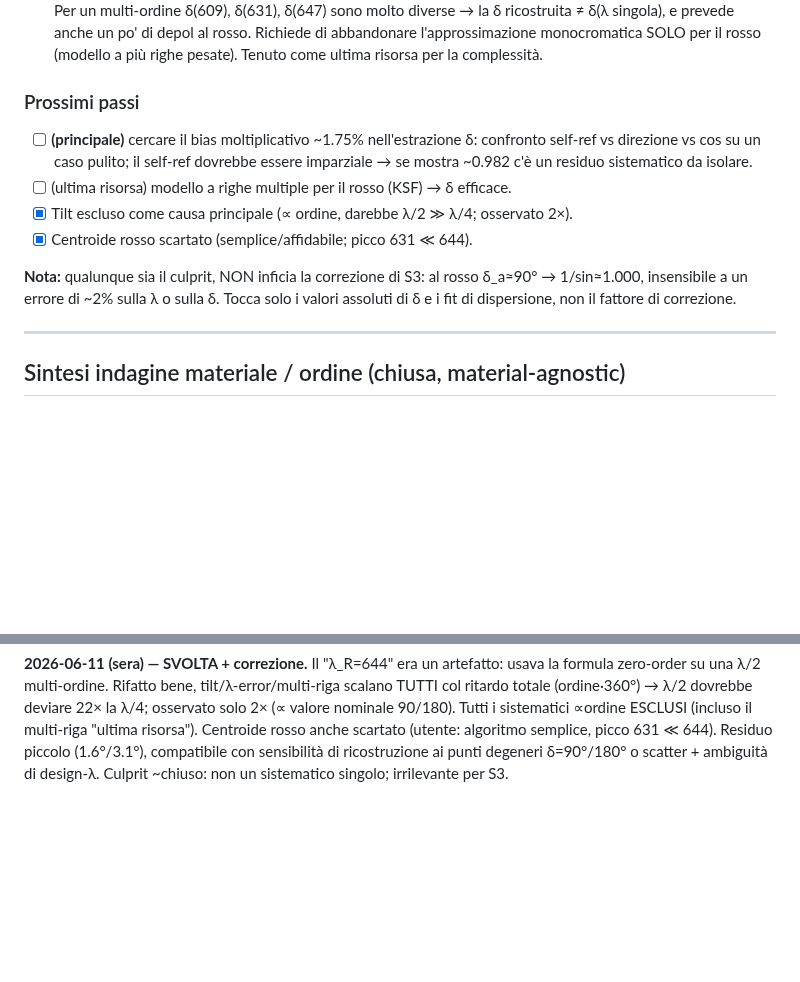
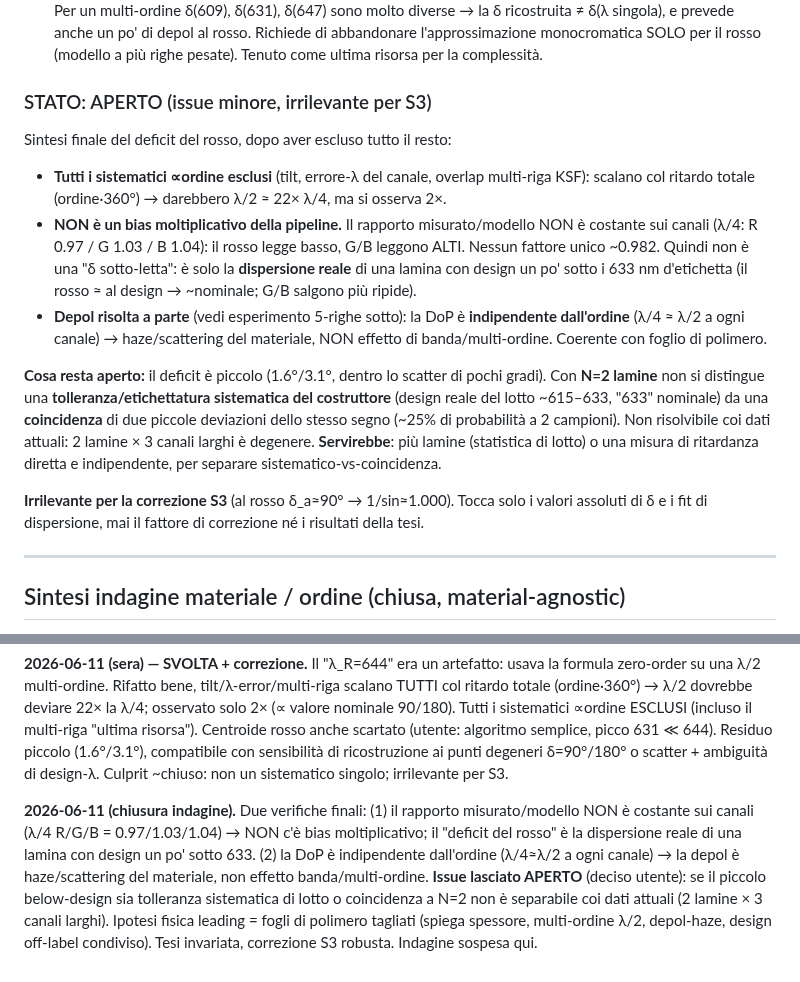
Before and after one commit to FilippoNarici/Tesi, a Markdown page: python/WAVEPLATE_INVESTIGATION.md, 2 parts joined by grey strips. Drawn GitHub-style; blank space fills up the shorter version.

Commit message:
[journal]: finalizza issue below-design come APERTO (no laser data)
Deficit rosso: tutti i sistematici prop-ordine esclusi; rapporto misurato/modello
non costante sui canali -> non e un bias, e dispersione reale di lamina con design
sotto 633. Depol indipendente dall ordine -> haze materiale, non banda. Issue
lasciato aperto (tolleranza-lotto vs coincidenza a N=2, non separabile coi dati
attuali). Tesi invariata, S3 robusta.

Co-Authored-By: Claude Opus 4.8 <noreply@anthropic.com>

```diff
--- a/python/WAVEPLATE_INVESTIGATION.md
+++ b/python/WAVEPLATE_INVESTIGATION.md
@@ -128,17 +128,33 @@ identificabile. **Irrilevante per la correzione S3** (rosso 1/sin≈1.000).
    monocromatica SOLO per il rosso (modello a più righe pesate). Tenuto come ultima
    risorsa per la complessità.
 
-### Prossimi passi
-- [ ] **(principale)** cercare il bias moltiplicativo ~1.75% nell'estrazione δ:
-  confronto self-ref vs direzione vs cos su un caso pulito; il self-ref dovrebbe
-  essere imparziale → se mostra ~0.982 c'è un residuo sistematico da isolare.
-- [ ] (ultima risorsa) modello a righe multiple per il rosso (KSF) → δ efficace.
-- [x] Tilt escluso come causa principale (∝ ordine, darebbe λ/2 ≫ λ/4; osservato 2×).
-- [x] Centroide rosso scartato (semplice/affidabile; picco 631 ≪ 644).
+### STATO: APERTO (issue minore, irrilevante per S3)
 
-**Nota:** qualunque sia il culprit, NON inficia la correzione di S3: al rosso
-δ_a≈90° → 1/sin≈1.000, insensibile a un errore di ~2% sulla λ o sulla δ. Tocca
-solo i valori assoluti di δ e i fit di dispersione, non il fattore di correzione.
+Sintesi finale del deficit del rosso, dopo aver escluso tutto il resto:
+
+- **Tutti i sistematici ∝ordine esclusi** (tilt, errore-λ del canale, overlap
+  multi-riga KSF): scalano col ritardo totale (ordine·360°) → darebbero λ/2 ≈ 22× λ/4,
+  ma si osserva 2×.
+- **NON è un bias moltiplicativo della pipeline.** Il rapporto misurato/modello
+  NON è costante sui canali (λ/4: R 0.97 / G 1.03 / B 1.04): il rosso legge basso,
+  G/B leggono ALTI. Nessun fattore unico ~0.982. Quindi non è una "δ sotto-letta":
+  è solo la **dispersione reale** di una lamina con design un po' sotto i 633 nm
+  d'etichetta (il rosso ≈ al design → ~nominale; G/B salgono più ripide).
+- **Depol risolta a parte** (vedi esperimento 5-righe sotto): la DoP è
+  **indipendente dall'ordine** (λ/4 ≈ λ/2 a ogni canale) → haze/scattering del
+  materiale, NON effetto di banda/multi-ordine. Coerente con foglio di polimero.
+
+**Cosa resta aperto:** il deficit è piccolo (1.6°/3.1°, dentro lo scatter di pochi
+gradi). Con **N=2 lamine** non si distingue una **tolleranza/etichettatura
+sistematica del costruttore** (design reale del lotto ~615–633, "633" nominale) da
+una **coincidenza** di due piccole deviazioni dello stesso segno (~25% di probabilità
+a 2 campioni). Non risolvibile coi dati attuali: 2 lamine × 3 canali larghi è
+degenere. **Servirebbe**: più lamine (statistica di lotto) o una misura di ritardanza
+diretta e indipendente, per separare sistematico-vs-coincidenza.
+
+**Irrilevante per la correzione S3** (al rosso δ_a≈90° → 1/sin≈1.000). Tocca solo i
+valori assoluti di δ e i fit di dispersione, mai il fattore di correzione né i
+risultati della tesi.
 
 ---
 
@@ -198,3 +214,14 @@ osservato solo 2× (∝ valore nominale 90/180). Tutti i sistematici ∝ordine E
 algoritmo semplice, picco 631 ≪ 644). Residuo piccolo (1.6°/3.1°), compatibile con
 sensibilità di ricostruzione ai punti degeneri δ=90°/180° o scatter + ambiguità di
 design-λ. Culprit ~chiuso: non un sistematico singolo; irrilevante per S3.
+
+**2026-06-11 (chiusura indagine).** Due verifiche finali: (1) il rapporto
+misurato/modello NON è costante sui canali (λ/4 R/G/B = 0.97/1.03/1.04) → NON c'è
+bias moltiplicativo; il "deficit del rosso" è la dispersione reale di una lamina con
+design un po' sotto 633. (2) la DoP è indipendente dall'ordine (λ/4≈λ/2 a ogni
+canale) → la depol è haze/scattering del materiale, non effetto banda/multi-ordine.
+**Issue lasciato APERTO** (deciso utente): se il piccolo below-design sia tolleranza
+sistematica di lotto o coincidenza a N=2 non è separabile coi dati attuali (2 lamine
+× 3 canali larghi). Ipotesi fisica leading = fogli di polimero tagliati (spiega
+spessore, multi-ordine λ/2, depol-haze, design off-label condiviso). Tesi invariata,
+correzione S3 robusta. Indagine sospesa qui.
```
